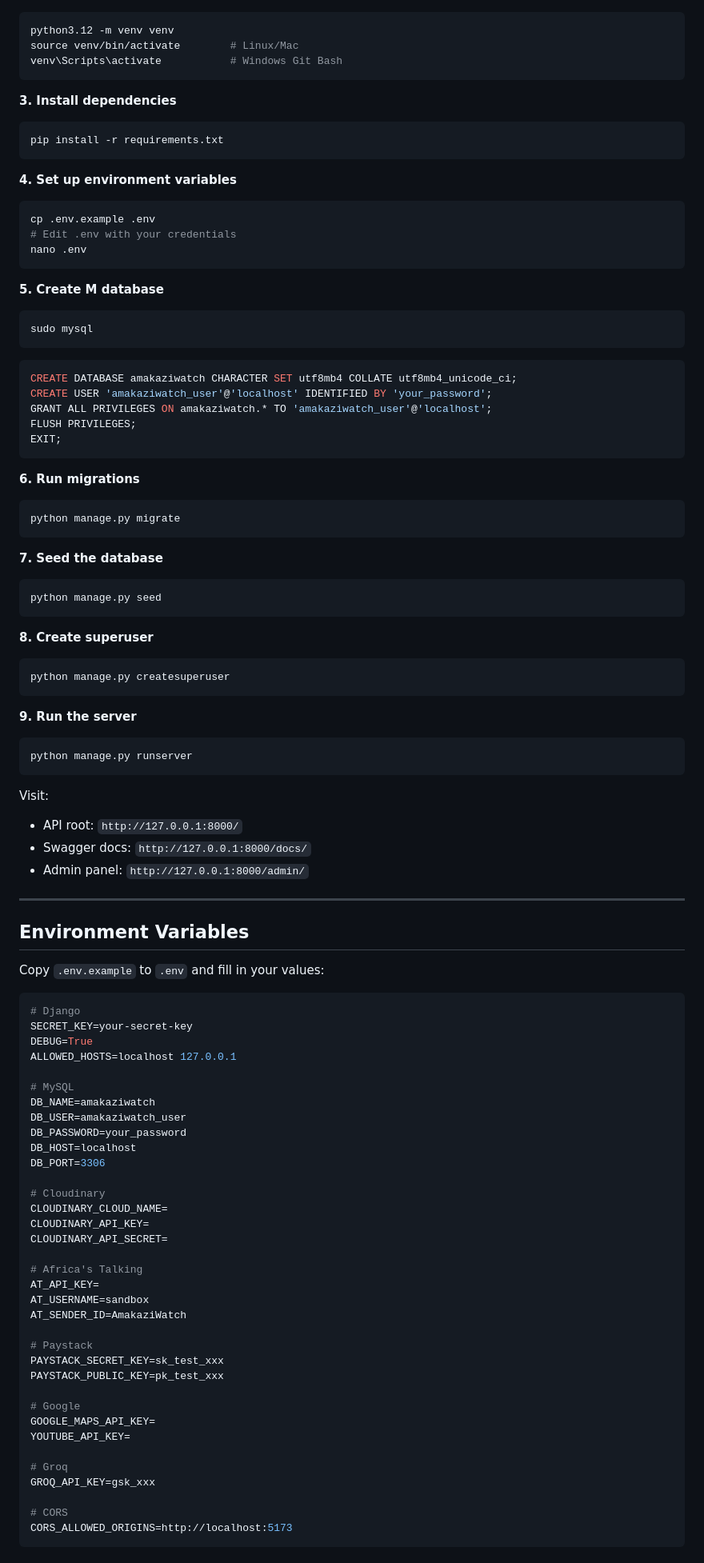
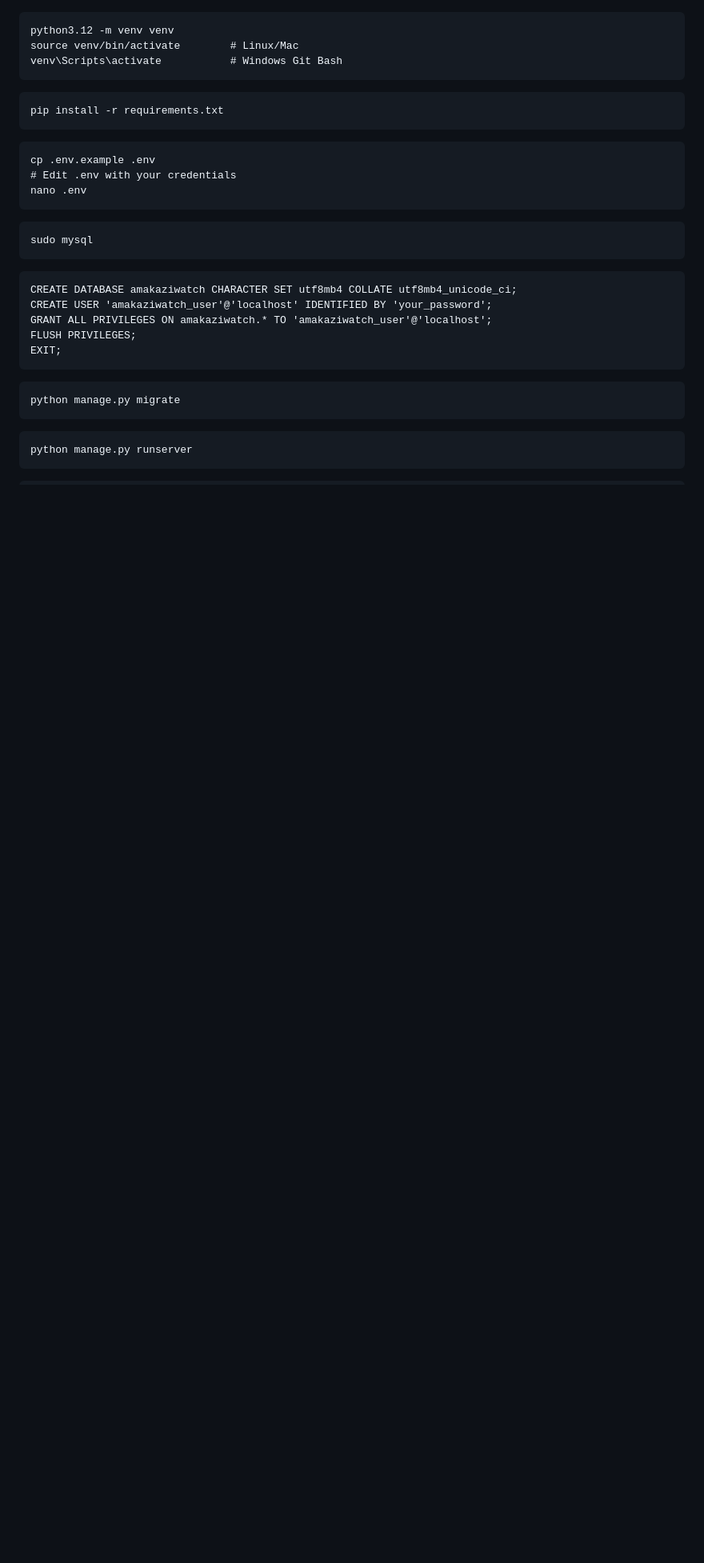
Before and after one commit to winstone-1/Amakazi-watch, a Markdown page: README.md, the part around one of its changes. Shown at 80% size. Rendered like a GitHub page; blank space fills up the shorter version.

````diff
--- a/README.md
+++ b/README.md
@@ -114,96 +94,28 @@ python3.12 -m venv venv
 source venv/bin/activate        # Linux/Mac
 venv\Scripts\activate           # Windows Git Bash
 ```
-
-**3. Install dependencies**
-```bash
+```
 pip install -r requirements.txt
 ```
-
-**4. Set up environment variables**
-```bash
+```
 cp .env.example .env
 # Edit .env with your credentials
 nano .env
 ```
-
-**5. Create M database**
-```bash
+```
 sudo mysql
 ```
-```sql
+```
 CREATE DATABASE amakaziwatch CHARACTER SET utf8mb4 COLLATE utf8mb4_unicode_ci;
 CREATE USER 'amakaziwatch_user'@'localhost' IDENTIFIED BY 'your_password';
 GRANT ALL PRIVILEGES ON amakaziwatch.* TO 'amakaziwatch_user'@'localhost';
 FLUSH PRIVILEGES;
 EXIT;
 ```
-
-**6. Run migrations**
-```bash
+```
 python manage.py migrate
 ```
-
-**7. Seed the database**
-```bash
-python manage.py seed
 ```
-
-**8. Create superuser**
-```bash
-python manage.py createsuperuser
-```
-
-**9. Run the server**
-```bash
 python manage.py runserver
 ```
-
-Visit:
-- API root: `http://127.0.0.1:8000/`
-- Swagger docs: `http://127.0.0.1:8000/docs/`
-- Admin panel: `http://127.0.0.1:8000/admin/`
-
----
-
-## Environment Variables
-
-Copy `.env.example` to `.env` and fill in your values:
-
-```env
-# Django
-SECRET_KEY=your-secret-key
-DEBUG=True
-ALLOWED_HOSTS=localhost 127.0.0.1
-
-# MySQL
-DB_NAME=amakaziwatch
-DB_USER=amakaziwatch_user
-DB_PASSWORD=your_password
-DB_HOST=localhost
-DB_PORT=3306
-
-# Cloudinary
-CLOUDINARY_CLOUD_NAME=
-CLOUDINARY_API_KEY=
-CLOUDINARY_API_SECRET=
-
-# Africa's Talking
-AT_API_KEY=
-AT_USERNAME=sandbox
-AT_SENDER_ID=AmakaziWatch
-
-# Paystack
-PAYSTACK_SECRET_KEY=sk_test_xxx
-PAYSTACK_PUBLIC_KEY=pk_test_xxx
-
-# Google
-GOOGLE_MAPS_API_KEY=
-YOUTUBE_API_KEY=
-
-# Groq
-GROQ_API_KEY=gsk_xxx
-
-# CORS
-CORS_ALLOWED_ORIGINS=http://localhost:5173
 ```
````
Also changed, not shown: other parts of README.md (+30 -187 lines).
